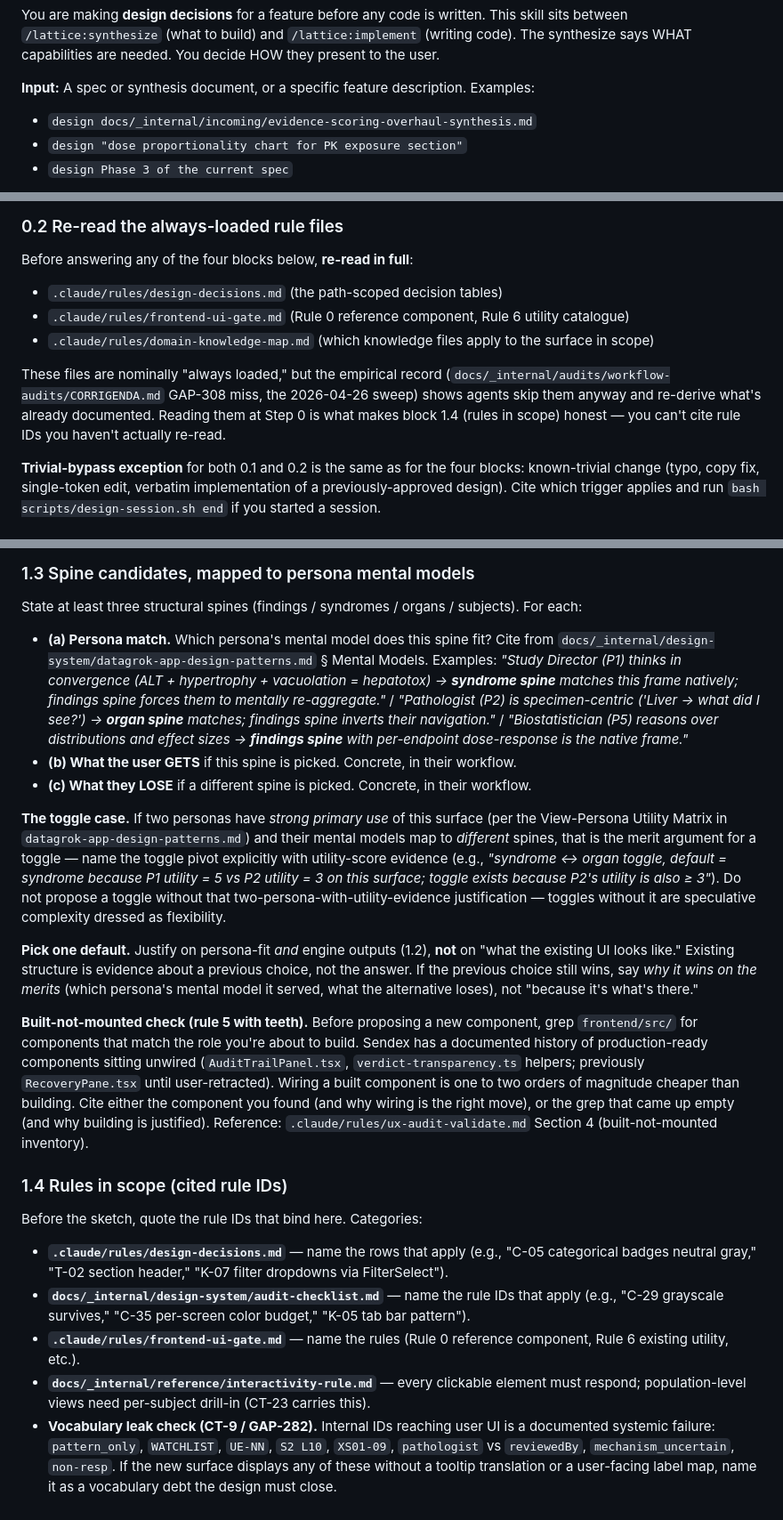
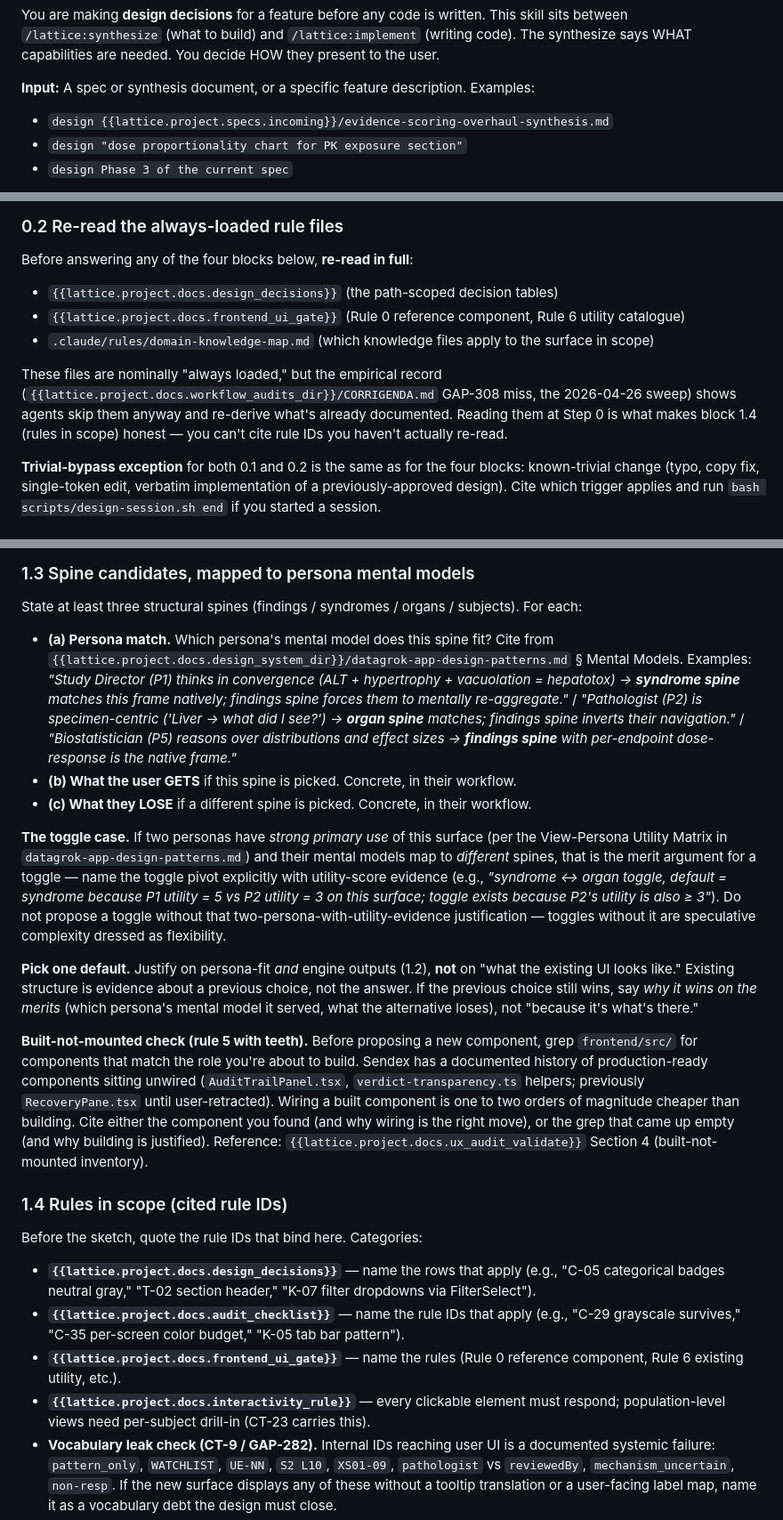
Before and after one commit to lbankurova/lattice, a Markdown page: commands/lattice/design.md, 3 parts joined by grey strips. Shown at 89% size. Rendered like a GitHub page.

Commit message:
feat(decouple/phase-4): design.md Pattern A migration
Eighteenth Phase 4 skill migration. Pragmatic path-scalar pass --
design.md is fundamentally SENDEX-flavored UI design (specific
persona codes P1-P5, theme codes CT-1..CT-26, ECharts/EChartsWrapper
component references, datagrok-app-design-patterns prose). Migrating
the deep prose to includes would multiply skill-content surface
without reducing project-coupling.

Scalar substitutions (~25 sites across 7 path types):
- {{lattice.project.docs.design_decisions}} (design-decisions.md)
- {{lattice.project.docs.frontend_ui_gate}} (frontend-ui-gate.md)
- {{lattice.project.docs.ux_audit_validate}} (ux-audit-validate.md)
- {{lattice.project.docs.audit_checklist}} (audit-checklist.md)
- {{lattice.project.docs.workflow_audits_dir}} (workflow-audits/)
- {{lattice.project.docs.design_system_dir}} (design-system/)
- {{lattice.project.docs.interactivity_rule}} (interactivity-rule.md)
- {{lattice.project.specs.incoming}}/ (incoming spec example).

Sister commit: pcc parent (in flight) -- adds 7 new [project.docs]
keys.

Universal content (kept in skill body):
- Core model "visual context window" framing (universal UI
  proximity / cognitive-distance principles).
- Step 0 design-mode-gate activation protocol.
- Steps 1-7 design-decision blocks (1.1 user question, 1.2 data
  available, 1.3 reuse check, 1.4 rules in scope, 2 spine, 3
  proximity, 4 chart vs table, 5 mockup-and-iterate).
- Mockup file conventions (HTML in frontend/e2e/mockups/, Playwright
  screenshot, browser preview).
- Anti-patterns (port-mode redesign, design-from-first-principles).

SENDEX-flavored prose (kept as illustrative):
- Persona P1-P5 (Study Director, Pathologist, etc.).
- Theme codes CT-1..CT-26 (cross-cutting workflow audit themes).
- Specific component refs (EChartsWrapper, AuditTrailPanel,
  verdict-transparency, RecoveryPane).
- backend/generated/ + frontend/e2e/mockups/ paths in mockup
  examples.

Validation: 0 errors, 0 sentinels, 21 files re-rendered.

Phase 4 progress: 18/22 skills migrated.

```diff
--- a/commands/lattice/design.md
+++ b/commands/lattice/design.md
@@ -6,7 +6,7 @@ description: UI/UX design step — sits between synthesize and implement. Decide
 You are making **design decisions** for a feature before any code is written. This skill sits between `/lattice:synthesize` (what to build) and `/lattice:implement` (writing code). The synthesize says WHAT capabilities are needed. You decide HOW they present to the user.
 
 **Input:** A spec or synthesis document, or a specific feature description. Examples:
-- `design docs/_internal/incoming/evidence-scoring-overhaul-synthesis.md`
+- `design {{lattice.project.specs.incoming}}/evidence-scoring-overhaul-synthesis.md`
 - `design "dose proportionality chart for PK exposure section"`
 - `design Phase 3 of the current spec`
 
@@ -101,11 +101,11 @@ This validates the file contains all four block markers (`1.1`, `1.2`, `1.3`, `1
 
 Before answering any of the four blocks below, **re-read in full**:
 
-- `.claude/rules/design-decisions.md` (the path-scoped decision tables)
-- `.claude/rules/frontend-ui-gate.md` (Rule 0 reference component, Rule 6 utility catalogue)
+- `{{lattice.project.docs.design_decisions}}` (the path-scoped decision tables)
+- `{{lattice.project.docs.frontend_ui_gate}}` (Rule 0 reference component, Rule 6 utility catalogue)
 - `.claude/rules/domain-knowledge-map.md` (which knowledge files apply to the surface in scope)
 
-These files are nominally "always loaded," but the empirical record (`docs/_internal/audits/workflow-audits/CORRIGENDA.md` GAP-308 miss, the 2026-04-26 sweep) shows agents skip them anyway and re-derive what's already documented. Reading them at Step 0 is what makes block 1.4 (rules in scope) honest — you can't cite rule IDs you haven't actually re-read.
+These files are nominally "always loaded," but the empirical record (`{{lattice.project.docs.workflow_audits_dir}}/CORRIGENDA.md` GAP-308 miss, the 2026-04-26 sweep) shows agents skip them anyway and re-derive what's already documented. Reading them at Step 0 is what makes block 1.4 (rules in scope) honest — you can't cite rule IDs you haven't actually re-read.
 
 **Trivial-bypass exception** for both 0.1 and 0.2 is the same as for the four blocks: known-trivial change (typo, copy fix, single-token edit, verbatim implementation of a previously-approved design). Cite which trigger applies and run `bash scripts/design-session.sh end` if you started a session.
 
@@ -140,7 +140,7 @@ Block 1.2 is non-optional even when the request sounds like a relocation ("move
 
 State at least three structural spines (findings / syndromes / organs / subjects). For each:
 
-- **(a) Persona match.** Which persona's mental model does this spine fit? Cite from `docs/_internal/design-system/datagrok-app-design-patterns.md` § Mental Models. Examples: *"Study Director (P1) thinks in convergence (ALT + hypertrophy + vacuolation = hepatotox) → **syndrome spine** matches this frame natively; findings spine forces them to mentally re-aggregate."* / *"Pathologist (P2) is specimen-centric ('Liver → what did I see?') → **organ spine** matches; findings spine inverts their navigation."* / *"Biostatistician (P5) reasons over distributions and effect sizes → **findings spine** with per-endpoint dose-response is the native frame."*
+- **(a) Persona match.** Which persona's mental model does this spine fit? Cite from `{{lattice.project.docs.design_system_dir}}/datagrok-app-design-patterns.md` § Mental Models. Examples: *"Study Director (P1) thinks in convergence (ALT + hypertrophy + vacuolation = hepatotox) → **syndrome spine** matches this frame natively; findings spine forces them to mentally re-aggregate."* / *"Pathologist (P2) is specimen-centric ('Liver → what did I see?') → **organ spine** matches; findings spine inverts their navigation."* / *"Biostatistician (P5) reasons over distributions and effect sizes → **findings spine** with per-endpoint dose-response is the native frame."*
 - **(b) What the user GETS** if this spine is picked. Concrete, in their workflow.
 - **(c) What they LOSE** if a different spine is picked. Concrete, in their workflow.
 
@@ -148,16 +148,16 @@ State at least three structural spines (findings / syndromes / organs / subjects
 
 **Pick one default.** Justify on persona-fit *and* engine outputs (1.2), **not** on "what the existing UI looks like." Existing structure is evidence about a previous choice, not the answer. If the previous choice still wins, say *why it wins on the merits* (which persona's mental model it served, what the alternative loses), not "because it's what's there."
 
-**Built-not-mounted check (rule 5 with teeth).** Before proposing a new component, grep `frontend/src/` for components that match the role you're about to build. Sendex has a documented history of production-ready components sitting unwired (`AuditTrailPanel.tsx`, `verdict-transparency.ts` helpers; previously `RecoveryPane.tsx` until user-retracted). Wiring a built component is one to two orders of magnitude cheaper than building. Cite either the component you found (and why wiring is the right move), or the grep that came up empty (and why building is justified). Reference: `.claude/rules/ux-audit-validate.md` Section 4 (built-not-mounted inventory).
+**Built-not-mounted check (rule 5 with teeth).** Before proposing a new component, grep `frontend/src/` for components that match the role you're about to build. Sendex has a documented history of production-ready components sitting unwired (`AuditTrailPanel.tsx`, `verdict-transparency.ts` helpers; previously `RecoveryPane.tsx` until user-retracted). Wiring a built component is one to two orders of magnitude cheaper than building. Cite either the component you found (and why wiring is the right move), or the grep that came up empty (and why building is justified). Reference: `{{lattice.project.docs.ux_audit_validate}}` Section 4 (built-not-mounted inventory).
 
 ### 1.4 Rules in scope (cited rule IDs)
 
 Before the sketch, quote the rule IDs that bind here. Categories:
 
-- **`.claude/rules/design-decisions.md`** — name the rows that apply (e.g., "C-05 categorical badges neutral gray," "T-02 section header," "K-07 filter dropdowns via FilterSelect").
-- **`docs/_internal/design-system/audit-checklist.md`** — name the rule IDs that apply (e.g., "C-29 grayscale survives," "C-35 per-screen color budget," "K-05 tab bar pattern").
-- **`.claude/rules/frontend-ui-gate.md`** — name the rules (Rule 0 reference component, Rule 6 existing utility, etc.).
-- **`docs/_internal/reference/interactivity-rule.md`** — every clickable element must respond; population-level views need per-subject drill-in (CT-23 carries this).
+- **`{{lattice.project.docs.design_decisions}}`** — name the rows that apply (e.g., "C-05 categorical badges neutral gray," "T-02 section header," "K-07 filter dropdowns via FilterSelect").
+- **`{{lattice.project.docs.audit_checklist}}`** — name the rule IDs that apply (e.g., "C-29 grayscale survives," "C-35 per-screen color budget," "K-05 tab bar pattern").
+- **`{{lattice.project.docs.frontend_ui_gate}}`** — name the rules (Rule 0 reference component, Rule 6 existing utility, etc.).
+- **`{{lattice.project.docs.interactivity_rule}}`** — every clickable element must respond; population-level views need per-subject drill-in (CT-23 carries this).
 - **Vocabulary leak check (CT-9 / GAP-282).** Internal IDs reaching user UI is a documented systemic failure: `pattern_only`, `WATCHLIST`, `UE-NN`, `S2 L10`, `XS01-09`, `pathologist` vs `reviewedBy`, `mechanism_uncertain`, `non-resp`. If the new surface displays any of these without a tooltip translation or a user-facing label map, name it as a vocabulary debt the design must close.
 - **CLAUDE.md** — at minimum: rule 5 (reuse before reinventing), rule 14 (science preservation), rule 16 (empirical verification). Add others if they bind.
 
```
Also changed, not shown: other parts of commands/lattice/design.md (+4 -4 lines).
